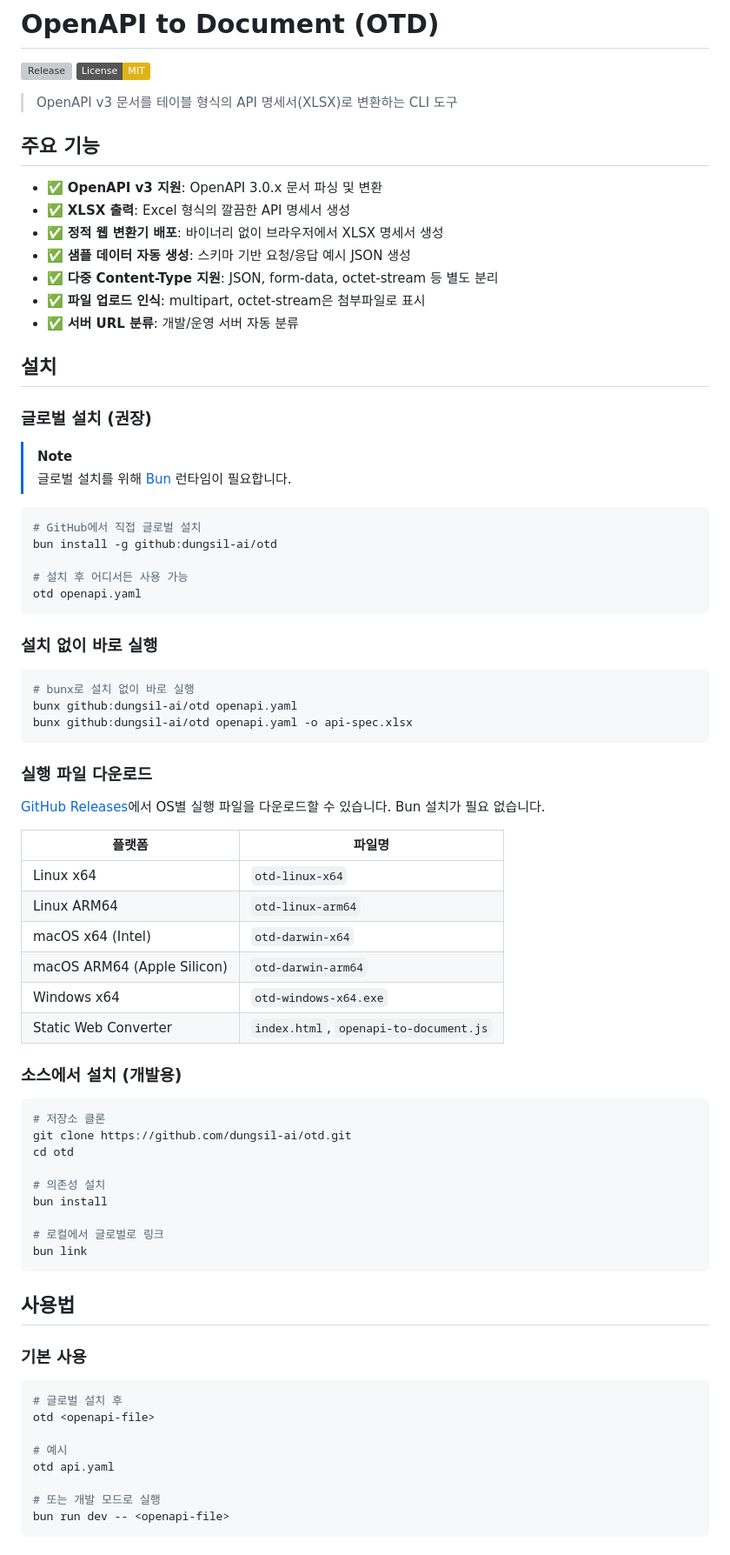
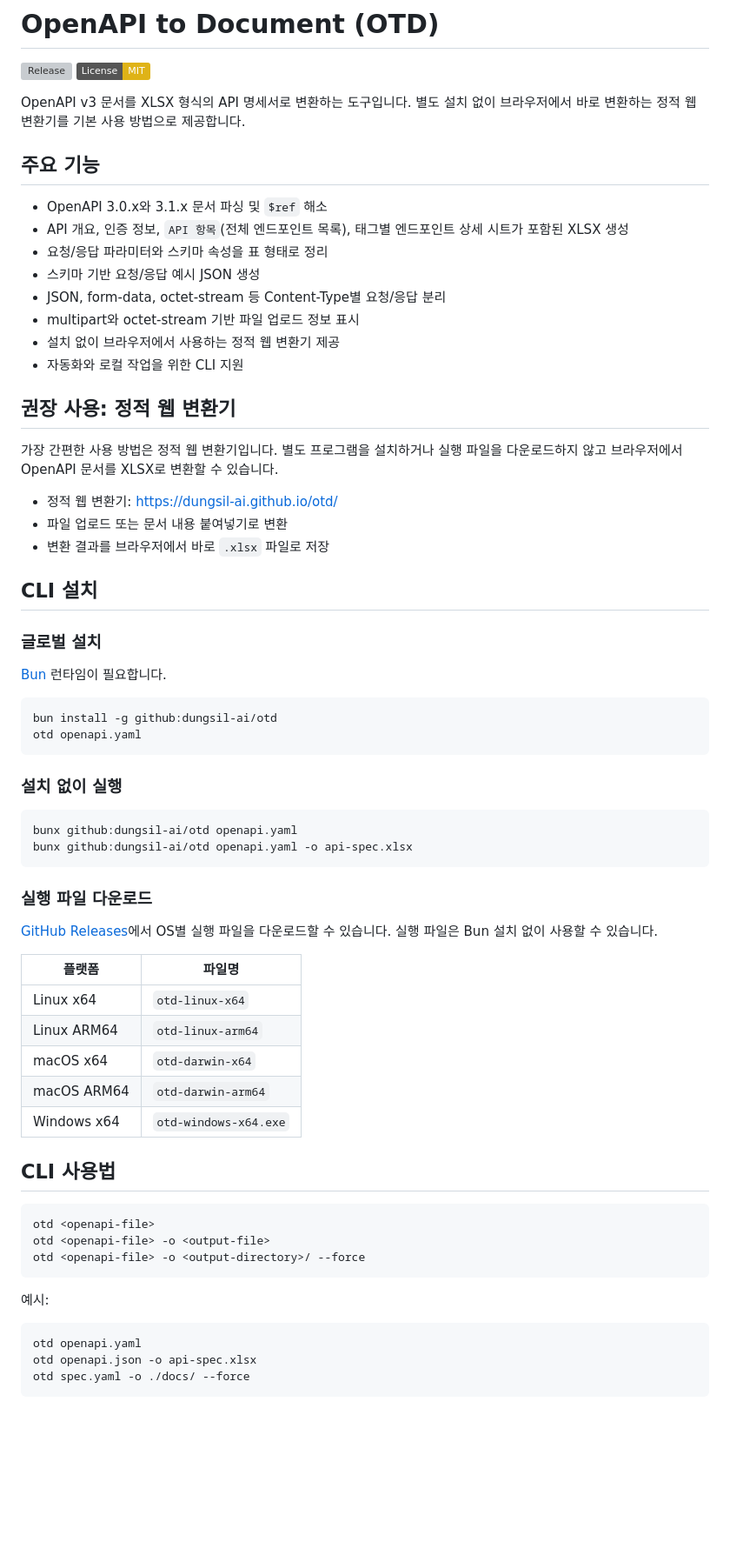
Before and after one commit to dungsil-ai/otd, a Markdown page: README.md, the part around one of its changes. Shown at 87% size. Drawn GitHub-style; badges without logos; blank space fills up the shorter version; grey boxes are pictures that could not be loaded.

Commit message:
docs: README 현행화(#31)
Signed-off-by: ☁️dungsil <iam@younggeon.kim>
Co-authored-by: Copilot Autofix powered by AI <175728472+Copilot@users.noreply.github.com>

````diff
--- a/README.md
+++ b/README.md
@@ -3,80 +3,70 @@
 [![Release](https://github.com/dungsil-ai/otd/actions/workflows/release.yml/badge.svg)](https://github.com/dungsil-ai/otd/actions/workflows/release.yml)
 [![License: MIT](https://img.shields.io/badge/License-MIT-yellow.svg)](https://opensource.org/licenses/MIT)
 
-> OpenAPI v3 문서를 테이블 형식의 API 명세서(XLSX)로 변환하는 CLI 도구
+OpenAPI v3 문서를 XLSX 형식의 API 명세서로 변환하는 도구입니다. 별도 설치 없이 브라우저에서 바로 변환하는 정적 웹 변환기를 기본 사용 방법으로 제공합니다.
 
 ## 주요 기능
 
-- ✅ **OpenAPI v3 지원**: OpenAPI 3.0.x 문서 파싱 및 변환
-- ✅ **XLSX 출력**: Excel 형식의 깔끔한 API 명세서 생성
-- ✅ **정적 웹 변환기 배포**: 바이너리 없이 브라우저에서 XLSX 명세서 생성
-- ✅ **샘플 데이터 자동 생성**: 스키마 기반 요청/응답 예시 JSON 생성
-- ✅ **다중 Content-Type 지원**: JSON, form-data, octet-stream 등 별도 분리
-- ✅ **파일 업로드 인식**: multipart, octet-stream은 첨부파일로 표시
-- ✅ **서버 URL 분류**: 개발/운영 서버 자동 분류
+- OpenAPI 3.0.x와 3.1.x 문서 파싱 및 `$ref` 해소
+- API 개요, 인증 정보, `API 항목`(전체 엔드포인트 목록), 태그별 엔드포인트 상세 시트가 포함된 XLSX 생성
+- 요청/응답 파라미터와 스키마 속성을 표 형태로 정리
+- 스키마 기반 요청/응답 예시 JSON 생성
+- JSON, form-data, octet-stream 등 Content-Type별 요청/응답 분리
+- multipart와 octet-stream 기반 파일 업로드 정보 표시
+- 설치 없이 브라우저에서 사용하는 정적 웹 변환기 제공
+- 자동화와 로컬 작업을 위한 CLI 지원
 
-## 설치
+## 권장 사용: 정적 웹 변환기
 
-### 글로벌 설치 (권장)
+가장 간편한 사용 방법은 정적 웹 변환기입니다. 별도 프로그램을 설치하거나 실행 파일을 다운로드하지 않고 브라우저에서 OpenAPI 문서를 XLSX로 변환할 수 있습니다.
 
-> [!NOTE]
-> 글로벌 설치를 위해 [Bun](https://bun.sh/) 런타임이 필요합니다.
+- 정적 웹 변환기: <https://dungsil-ai.github.io/otd/>
+- 파일 업로드 또는 문서 내용 붙여넣기로 변환
+- 변환 결과를 브라우저에서 바로 `.xlsx` 파일로 저장
+
+## CLI 설치
+
+### 글로벌 설치
+
+[Bun](https://bun.sh/) 런타임이 필요합니다.
 
 ```bash
-# GitHub에서 직접 글로벌 설치
 bun install -g github:dungsil-ai/otd
-
-# 설치 후 어디서든 사용 가능
 otd openapi.yaml
 ```
 
-### 설치 없이 바로 실행
+### 설치 없이 실행
 
 ```bash
-# bunx로 설치 없이 바로 실행
 bunx github:dungsil-ai/otd openapi.yaml
 bunx github:dungsil-ai/otd openapi.yaml -o api-spec.xlsx
 ```
 
 ### 실행 파일 다운로드
 
-[GitHub Releases](https://github.com/dungsil-ai/otd/releases)에서 OS별 실행 파일을 다운로드할 수 있습니다. Bun 설치가 필요 없습니다.
+[GitHub Releases](https://github.com/dungsil-ai/otd/releases)에서 OS별 실행 파일을 다운로드할 수 있습니다. 실행 파일은 Bun 설치 없이 사용할 수 있습니다.
 
 | 플랫폼 | 파일명 |
-|--------|--------|
+| --- | --- |
 | Linux x64 | `otd-linux-x64` |
 | Linux ARM64 | `otd-linux-arm64` |
-| macOS x64 (Intel) | `otd-darwin-x64` |
-| macOS ARM64 (Apple Silicon) | `otd-darwin-arm64` |
+| macOS x64 | `otd-darwin-x64` |
+| macOS ARM64 | `otd-darwin-arm64` |
 | Windows x64 | `otd-windows-x64.exe` |
-| Static Web Converter | `index.html`, `openapi-to-document.js` |
 
-### 소스에서 설치 (개발용)
+## CLI 사용법
 
 ```bash
-# 저장소 클론
-git clone https://github.com/dungsil-ai/otd.git
-cd otd
-
-# 의존성 설치
-bun install
-
-# 로컬에서 글로벌로 링크
-bun link
+otd <openapi-file>
+otd <openapi-file> -o <output-file>
+otd <openapi-file> -o <output-directory>/ --force
 ```
 
-## 사용법
-
-### 기본 사용
+예시:
 
 ```bash
-# 글로벌 설치 후
-otd <openapi-file>
-
-# 예시
-otd api.yaml
-
-# 또는 개발 모드로 실행
-bun run dev -- <openapi-file>
+otd openapi.yaml
+otd openapi.json -o api-spec.xlsx
+otd spec.yaml -o ./docs/ --force
 ```
 
````
Also changed, not shown: other parts of README.md (+52 -83 lines).
